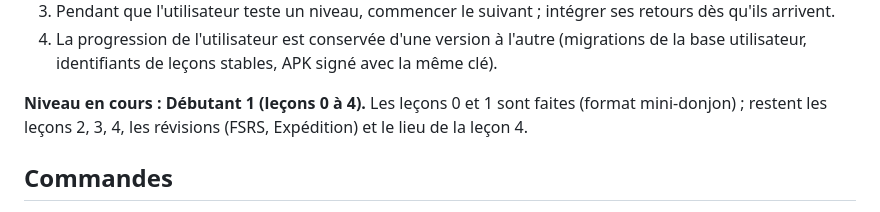
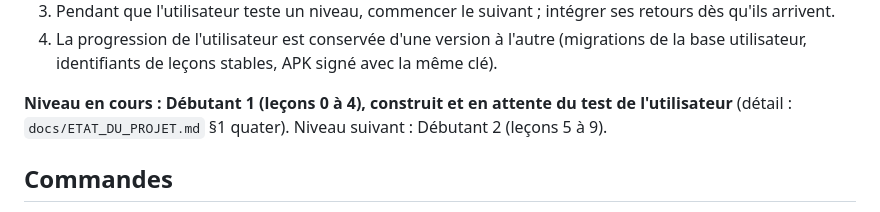
Before and after one commit to The-Ashams/iqura, a Markdown page: CLAUDE.md, the part around the change. Rendered like a GitHub page.

```diff
--- a/CLAUDE.md
+++ b/CLAUDE.md
@@ -69,7 +69,7 @@ On ne teste plus leçon par leçon, mais **niveau par niveau** (14 niveaux) :
 3. Pendant que l'utilisateur teste un niveau, commencer le suivant ; intégrer ses retours dès qu'ils arrivent.
 4. La progression de l'utilisateur est conservée d'une version à l'autre (migrations de la base utilisateur, identifiants de leçons stables, APK signé avec la même clé).
 
-**Niveau en cours : Débutant 1 (leçons 0 à 4).** Les leçons 0 et 1 sont faites (format mini-donjon) ; restent les leçons 2, 3, 4, les révisions (FSRS, Expédition) et le lieu de la leçon 4.
+**Niveau en cours : Débutant 1 (leçons 0 à 4), construit et en attente du test de l'utilisateur** (détail : `docs/ETAT_DU_PROJET.md` §1 quater). Niveau suivant : Débutant 2 (leçons 5 à 9).
 
 ## Commandes
 
```
Also changed, not shown: docs/CAHIER_DES_CHARGES.md (+4 -0 lines), docs/ETAT_DU_PROJET.md (+21 -3 lines).
